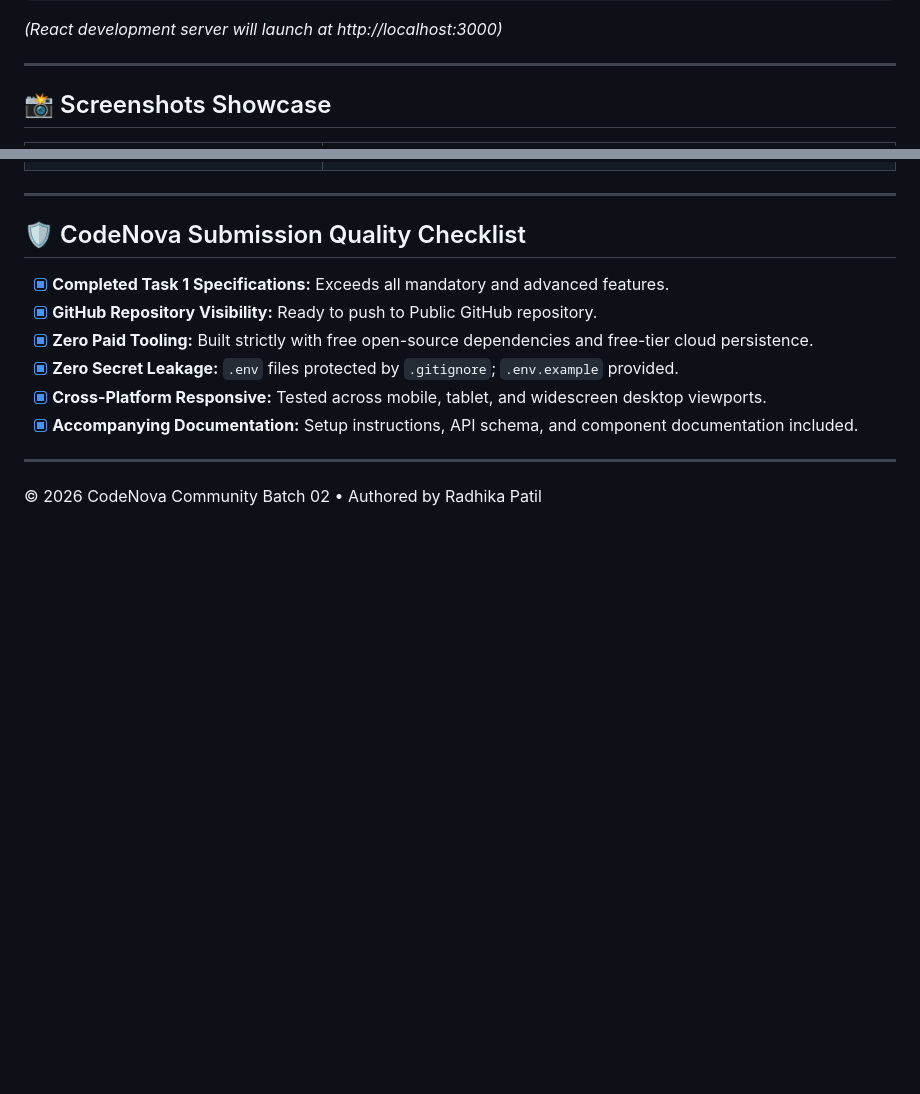
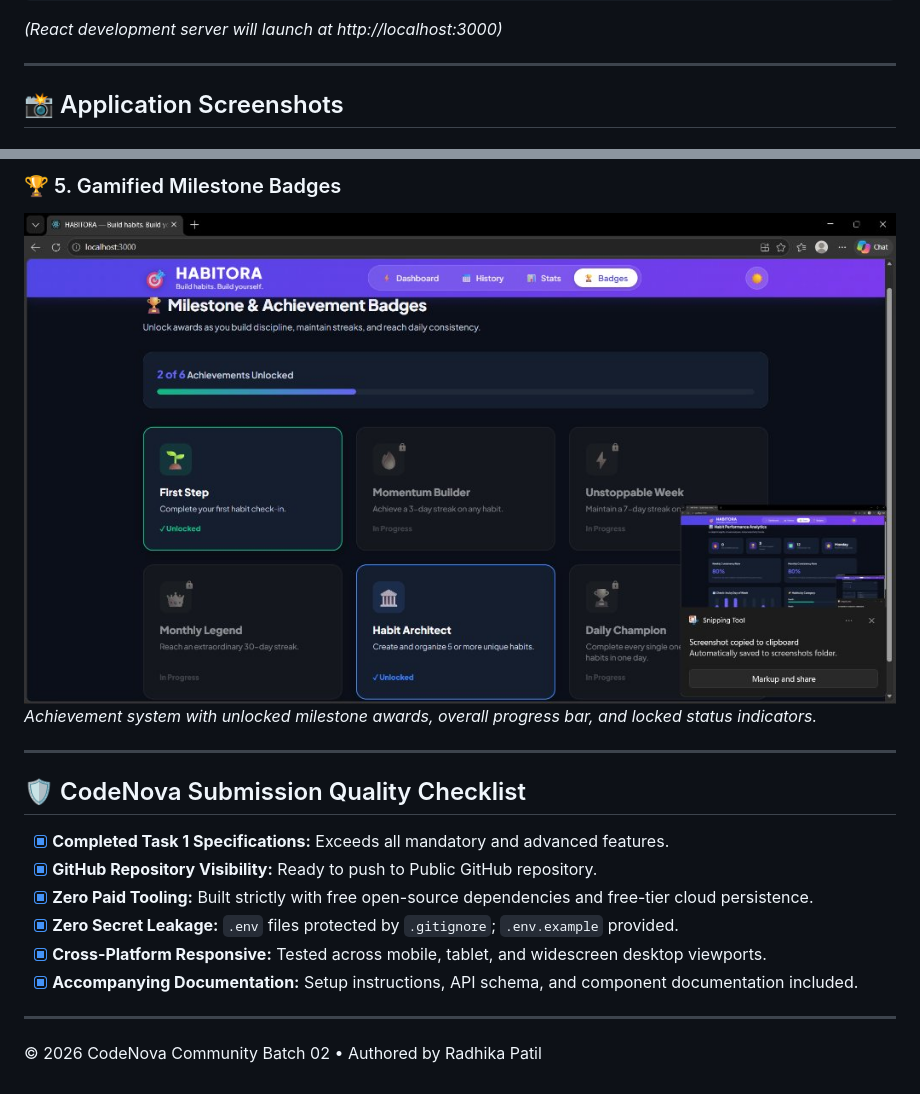
Before and after one commit to radhapatil0107/habitora-habit-tracker, a Markdown page: README.md, 2 parts joined by grey strips. GitHub-like rendering; pictures changed too: screenshots/05-milestone-badges.png (added); blank space fills up the shorter version.

Commit message:
docs: add high-resolution project screenshots to README

```diff
--- a/README.md
+++ b/README.md
@@ -238,5 +238,5 @@ npm start
 
 ---
 
-## 📸 Screenshots Showcase
+## 📸 Application Screenshots
 
@@ -251,3 +259,6 @@ npm start
+### 🏆 5. Gamified Milestone Badges
+![Milestone Badges](screenshots/05-milestone-badges.png)
+*Achievement system with unlocked milestone awards, overall progress bar, and locked status indicators.*
 
 ---
 
```
Also changed, not shown: other parts of README.md (+16 -8 lines), screenshots/01-dashboard-overview.png (added), screenshots/02-dashboard-cards.png (added), screenshots/03-history-calendar.png (added), screenshots/04-stats-analytics.png (added).
